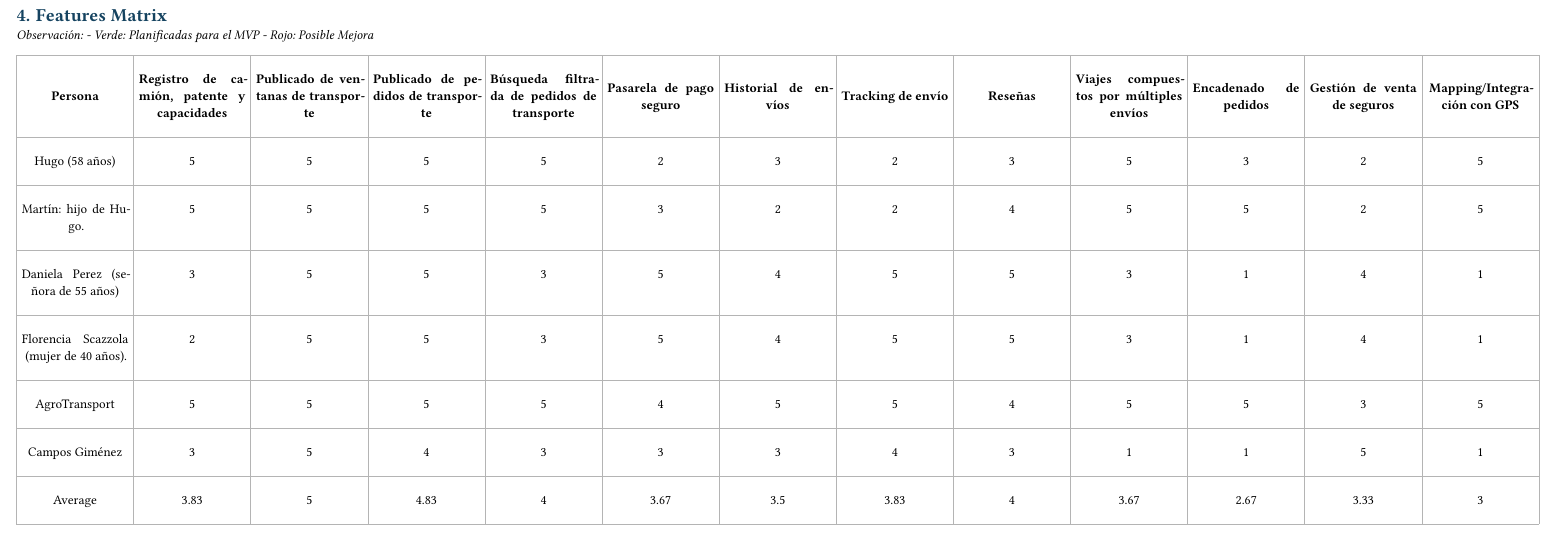
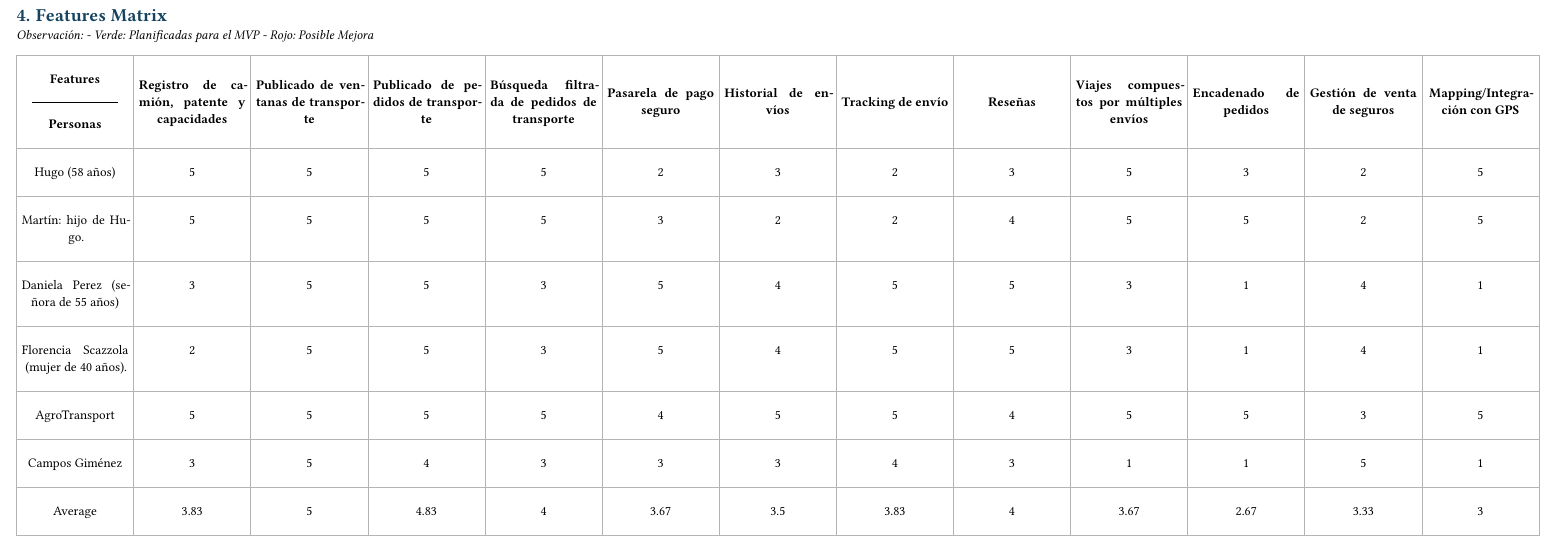
Before and after one commit to matias-ferrero/Truckr, a Typst document (docs/artifacts/main.typ, which reads docs/artifacts/features.typ): part of page 7 of 12, cut so that both start at the same text. Compiled offline with Typst 0.15.

Commit message:
refactor: improve features matrix header cell with separator
- Add horizontal line separator between Features and Personas labels
- Clarify matrix dimensions in header cell design
- Improve visual hierarchy and readability

```diff
--- a/docs/artifacts/features.typ
+++ b/docs/artifacts/features.typ
@@ -14,4 +14,4 @@ _Observación: - Verde: Planificadas para el MVP - Rojo: Posible Mejora_
   inset: (x: 4pt, y: 15pt),
   table.cell(align: center + horizon)[
     #set par(justify: true)
-    *Persona*
+    *Features*
@@ -18,3 +21,4 @@ _Observación: - Verde: Planificadas para el MVP - Rojo: Posible Mejora_
+    *Personas*
   ],
   table.cell(align: center + horizon)[
     #set par(justify: true)
```
Also changed, not shown: docs/artifacts/features.typ (3 more changed lines), 1 other file.
